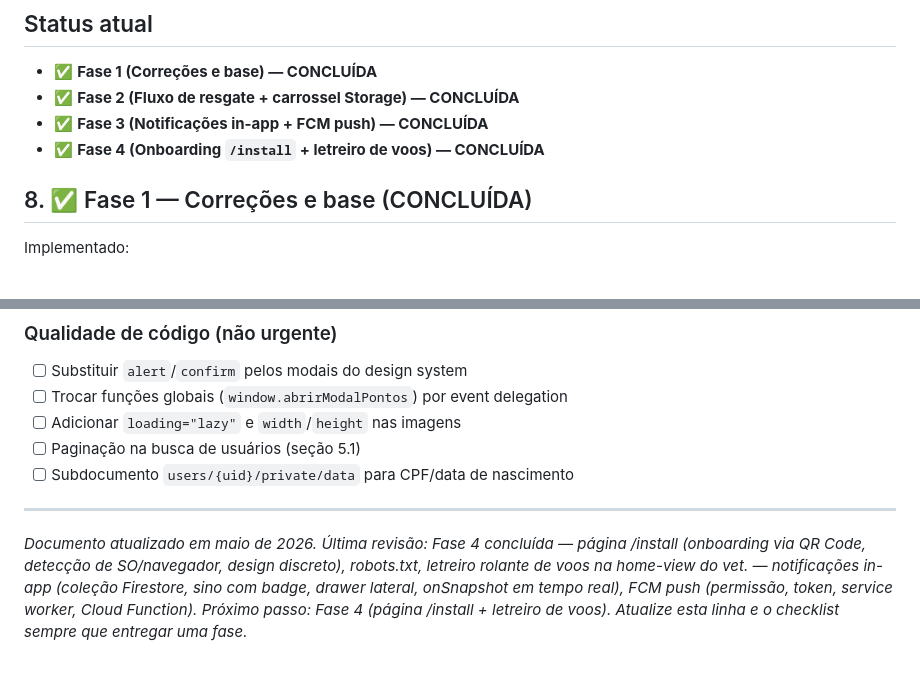
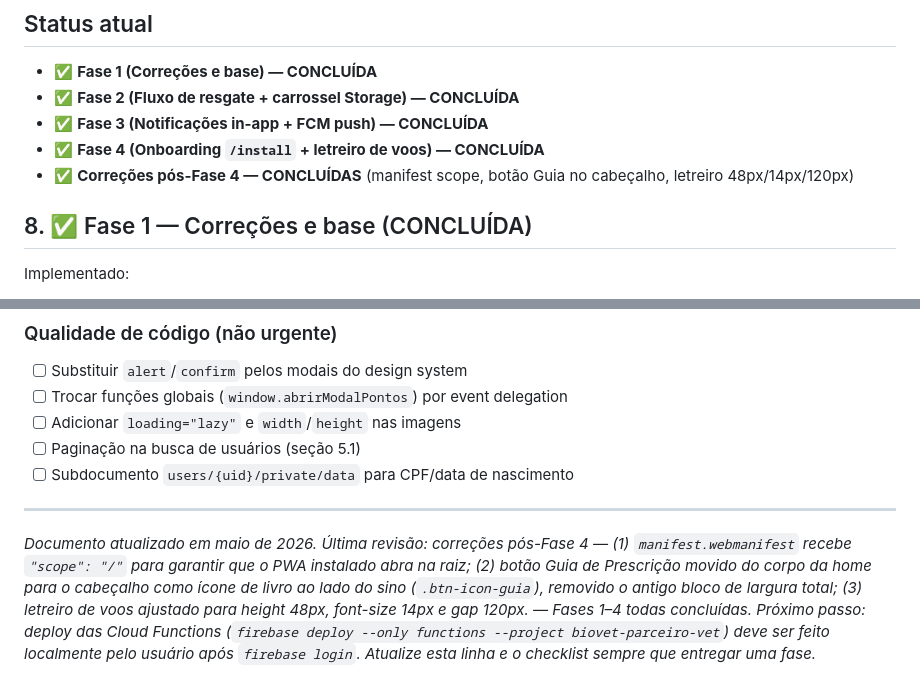
Before and after one commit to rmussi06-wq/BIOVETMILHAS, a Markdown page: CLAUDE (6).md, 2 parts joined by grey strips. Rendered like a GitHub page; blank space fills up the shorter version.

Commit message:
docs(claude-md): registra correções pós-Fase 4 (scope, guia, letreiro)
https://claude.ai/code/session_0196r5du9G29e1uZCFiQK8kT

```diff
--- a/CLAUDE (6).md
+++ b/CLAUDE (6).md
@@ -247,6 +247,7 @@ Em conexão rápida o usuário espera à toa. Idealmente esconder quando `onAuth
 - ✅ **Fase 2 (Fluxo de resgate + carrossel Storage) — CONCLUÍDA**
 - ✅ **Fase 3 (Notificações in-app + FCM push) — CONCLUÍDA**
 - ✅ **Fase 4 (Onboarding `/install` + letreiro de voos) — CONCLUÍDA**
+- ✅ **Correções pós-Fase 4 — CONCLUÍDAS** (manifest scope, botão Guia no cabeçalho, letreiro 48px/14px/120px)
 
 ## 8. ✅ Fase 1 — Correções e base (CONCLUÍDA)
 
@@ -564,5 +565,5 @@ if (isStandalone) {
 
 ---
 
-*Documento atualizado em maio de 2026. Última revisão: Fase 4 concluída — página /install (onboarding via QR Code, detecção de SO/navegador, design discreto), robots.txt, letreiro rolante de voos na home-view do vet. — notificações in-app (coleção Firestore, sino com badge, drawer lateral, onSnapshot em tempo real), FCM push (permissão, token, service worker, Cloud Function). Próximo passo: Fase 4 (página /install + letreiro de voos).*
+*Documento atualizado em maio de 2026. Última revisão: correções pós-Fase 4 — (1) `manifest.webmanifest` recebe `"scope": "/"` para garantir que o PWA instalado abra na raiz; (2) botão Guia de Prescrição movido do corpo da home para o cabeçalho como ícone de livro ao lado do sino (`.btn-icon-guia`), removido o antigo bloco de largura total; (3) letreiro de voos ajustado para height 48px, font-size 14px e gap 120px. — Fases 1–4 todas concluídas. Próximo passo: deploy das Cloud Functions (`firebase deploy --only functions --project biovet-parceiro-vet`) deve ser feito localmente pelo usuário após `firebase login`.*
 *Atualize esta linha e o checklist sempre que entregar uma fase.*
```
